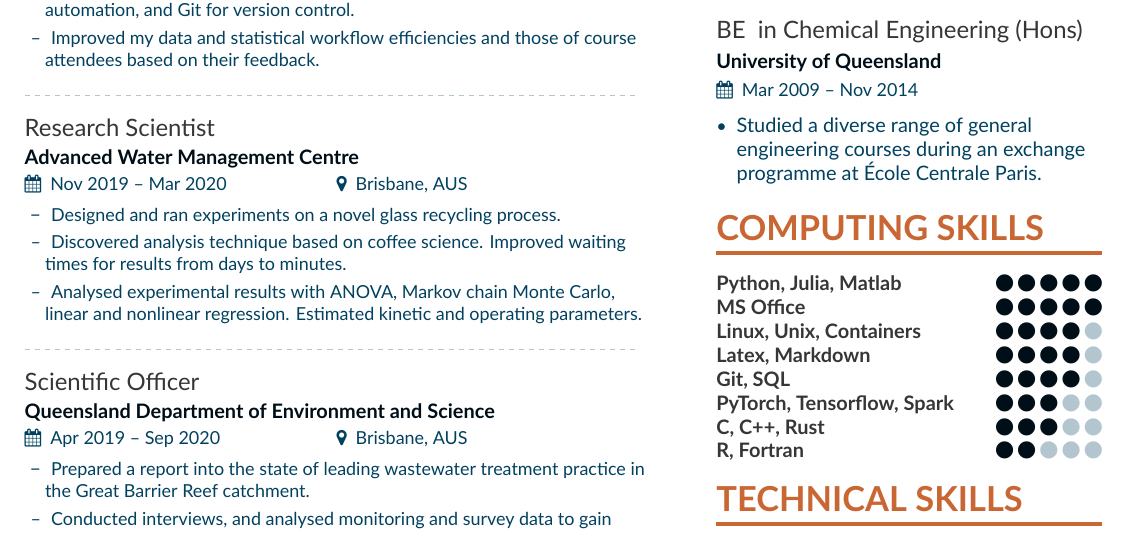
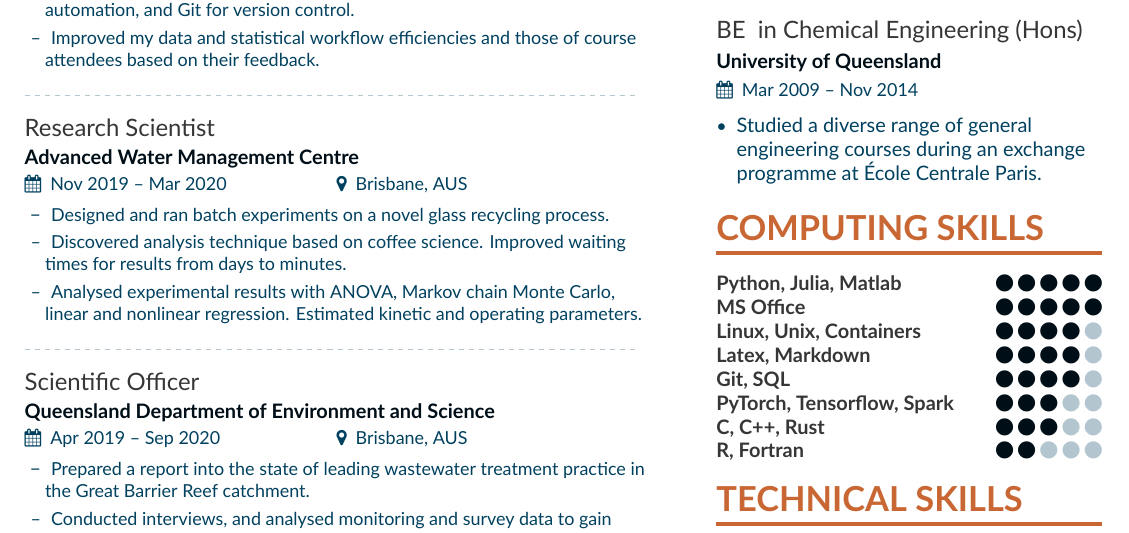
Before and after one commit to EdMBarry/generic_cv, a LaTeX CV (cv.tex): part of page 1 of 2, cut so that both start at the same text. Compiled offline with XeLaTeX.

Commit message:
added batch to experiments

```diff
--- a/cv.tex
+++ b/cv.tex
@@ -103,7 +103,7 @@ laboratory skills, and machine learning.}
 \cvevent{Research Scientist}{Advanced Water Management Centre}{Nov 2019 -- Mar 2020}{Brisbane, AUS}
 \begin{itemize}
     \setlength{\itemindent}{0.3em}
-    \item[--]   \small{Designed and ran experiments on a novel glass
+    \item[--]   \small{Designed and ran batch experiments on a novel glass
     recycling process.}
     \item[--]   \small{Discovered analysis technique based on
     coffee science. Improved waiting times for results from days to minutes.}
```
Also changed, not shown: cv.pdf.
